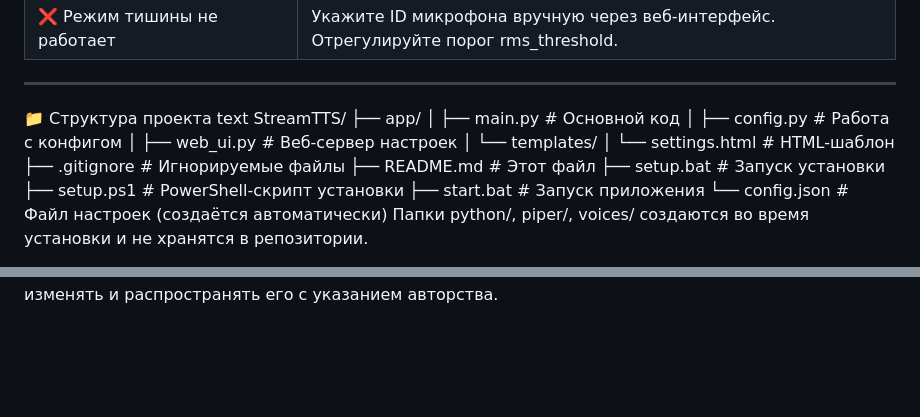
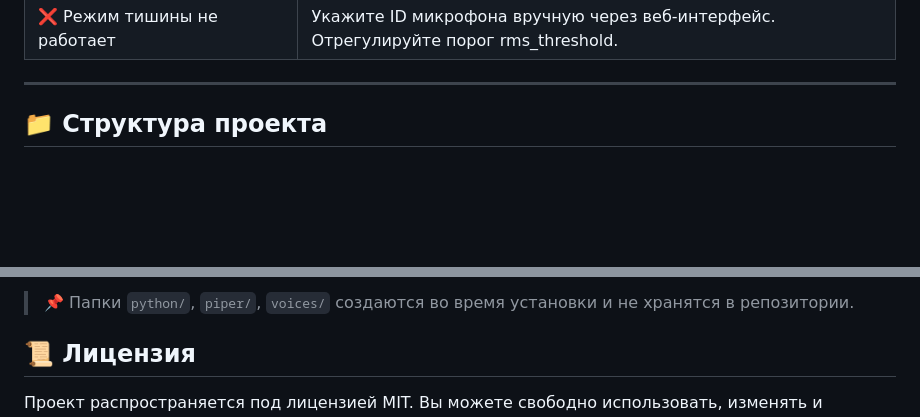
Before and after one commit to lanarphoenixiik/StreamTTS, a Markdown page: README.md, 2 parts joined by grey strips. Drawn GitHub-style; blank space fills up the shorter version.

```diff
--- a/README.md
+++ b/README.md
@@ -166,20 +166,5 @@ Piper TTS — путь к piper.exe, голос по умолчанию, ско
 |❌ Режим тишины не работает|Укажите ID микрофона вручную через веб-интерфейс. Отрегулируйте порог rms_threshold.|
 ---
 
-📁 Структура проекта
-text
-StreamTTS/
-├── app/
-│   ├── main.py               # Основной код
-│   ├── config.py             # Работа с конфигом
-│   ├── web_ui.py             # Веб-сервер настроек
-│   └── templates/
-│       └── settings.html     # HTML-шаблон
-├── .gitignore                # Игнорируемые файлы
-├── README.md                 # Этот файл
-├── setup.bat                 # Запуск установки
-├── setup.ps1                 # PowerShell-скрипт установки
-├── start.bat                 # Запуск приложения
-└── config.json               # Файл настроек (создаётся автоматически)
-Папки python/, piper/, voices/ создаются во время установки и не хранятся в репозитории.
+## 📁 Структура проекта
 
@@ -187 +193,4 @@ StreamTTS/
+> 📌 Папки `python/`, `piper/`, `voices/` создаются во время установки и не хранятся в репозитории.
+
+## 📜 Лицензия
 Проект распространяется под лицензией MIT. Вы можете свободно использовать, изменять и распространять его с указанием авторства.
```
Also changed, not shown: other parts of README.md (+24 -3 lines).
